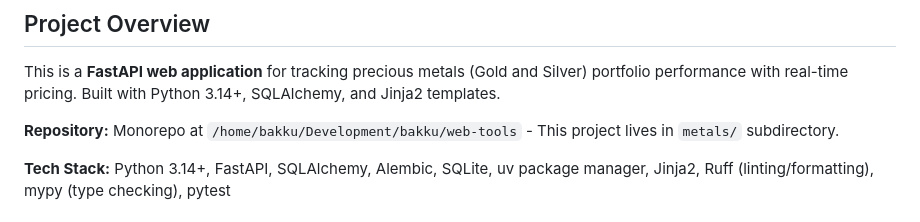
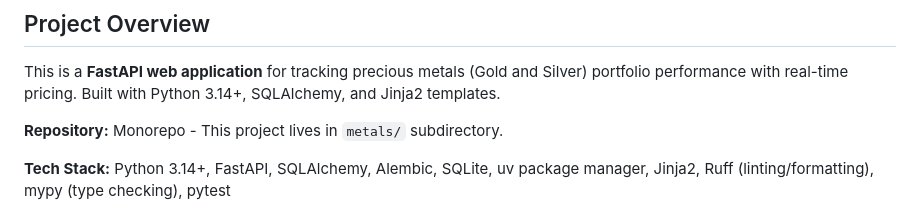
Before and after one commit to bakku/web-tools, a Markdown page: metals/AGENTS.md, the part around the change. Rendered like a GitHub page.

Commit message:
Remove absolute path from AGENTS file

```diff
--- a/metals/AGENTS.md
+++ b/metals/AGENTS.md
@@ -4,7 +4,7 @@
 
 This is a **FastAPI web application** for tracking precious metals (Gold and Silver) portfolio performance with real-time pricing. Built with Python 3.14+, SQLAlchemy, and Jinja2 templates.
 
-**Repository:** Monorepo at `/home/bakku/Development/bakku/web-tools` - This project lives in `metals/` subdirectory.
+**Repository:** Monorepo - This project lives in `metals/` subdirectory.
 
 **Tech Stack:** Python 3.14+, FastAPI, SQLAlchemy, Alembic, SQLite, uv package manager, Jinja2, Ruff (linting/formatting), mypy (type checking), pytest
 
```
